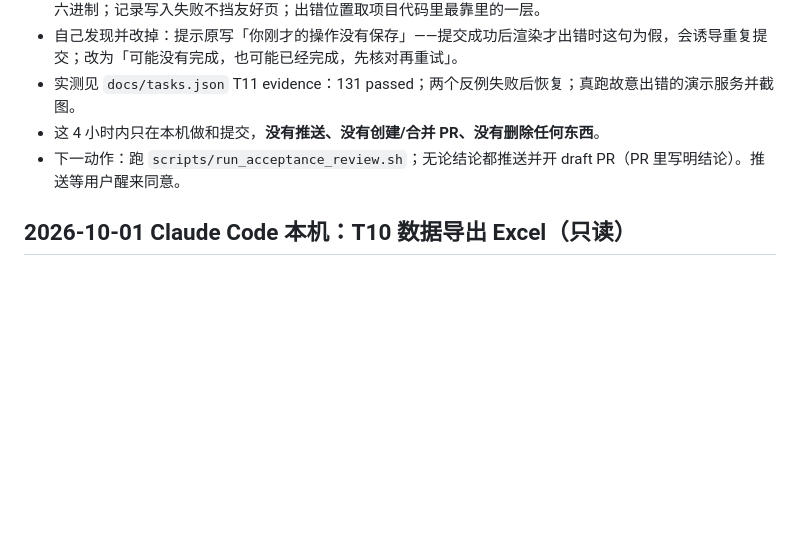
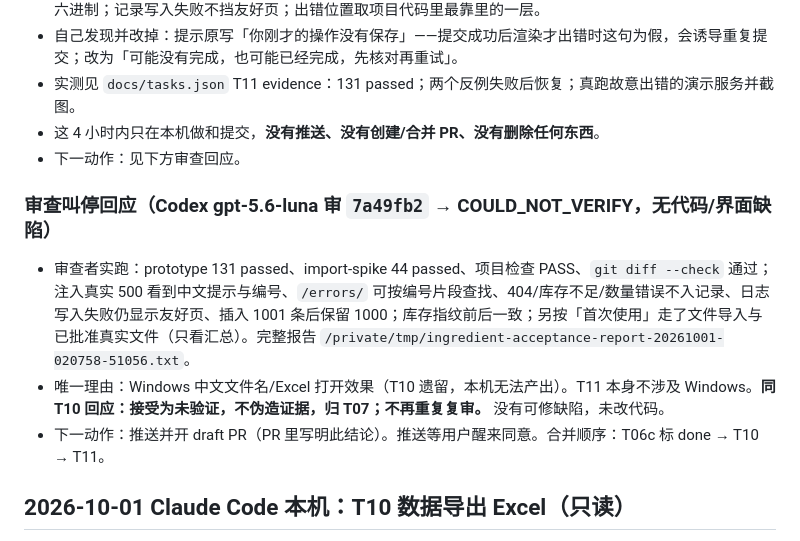
Before and after one commit to JOEdan666/Ingredient-System, a Markdown page: docs/HANDOFF.md, the part around the change. Rendered like a GitHub page; blank space fills up the shorter version.

Commit message:
docs: T11 review response (COULD_NOT_VERIFY, Windows part stays with T07)
Co-Authored-By: Claude Sonnet 5.5 <noreply@anthropic.com>
Claude-Session: https://claude.ai/code/session_01S5qwKQ9ShjakbuXaFRhy3P

```diff
--- a/docs/HANDOFF.md
+++ b/docs/HANDOFF.md
@@ -8,7 +8,13 @@
 - 自己发现并改掉：提示原写「你刚才的操作没有保存」——提交成功后渲染才出错时这句为假，会诱导重复提交；改为「可能没有完成，也可能已经完成，先核对再重试」。
 - 实测见 `docs/tasks.json` T11 evidence：131 passed；两个反例失败后恢复；真跑故意出错的演示服务并截图。
 - 这 4 小时内只在本机做和提交，**没有推送、没有创建/合并 PR、没有删除任何东西**。
-- 下一动作：跑 `scripts/run_acceptance_review.sh`；无论结论都推送并开 draft PR（PR 里写明结论）。推送等用户醒来同意。
+- 下一动作：见下方审查回应。
+
+### 审查叫停回应（Codex gpt-5.6-luna 审 `7a49fb2` → COULD_NOT_VERIFY，无代码/界面缺陷）
+
+- 审查者实跑：prototype 131 passed、import-spike 44 passed、项目检查 PASS、`git diff --check` 通过；注入真实 500 看到中文提示与编号、`/errors/` 可按编号片段查找、404/库存不足/数量错误不入记录、日志写入失败仍显示友好页、插入 1001 条后保留 1000；库存指纹前后一致；另按「首次使用」走了文件导入与已批准真实文件（只看汇总）。完整报告 `/private/tmp/ingredient-acceptance-report-20261001-020758-51056.txt`。
+- 唯一理由：Windows 中文文件名/Excel 打开效果（T10 遗留，本机无法产出）。T11 本身不涉及 Windows。**同 T10 回应：接受为未验证，不伪造证据，归 T07；不再重复复审。** 没有可修缺陷，未改代码。
+- 下一动作：推送并开 draft PR（PR 里写明此结论）。推送等用户醒来同意。合并顺序：T06c 标 done → T10 → T11。
 
 ## 2026-10-01 Claude Code 本机：T10 数据导出 Excel（只读）
 
```
